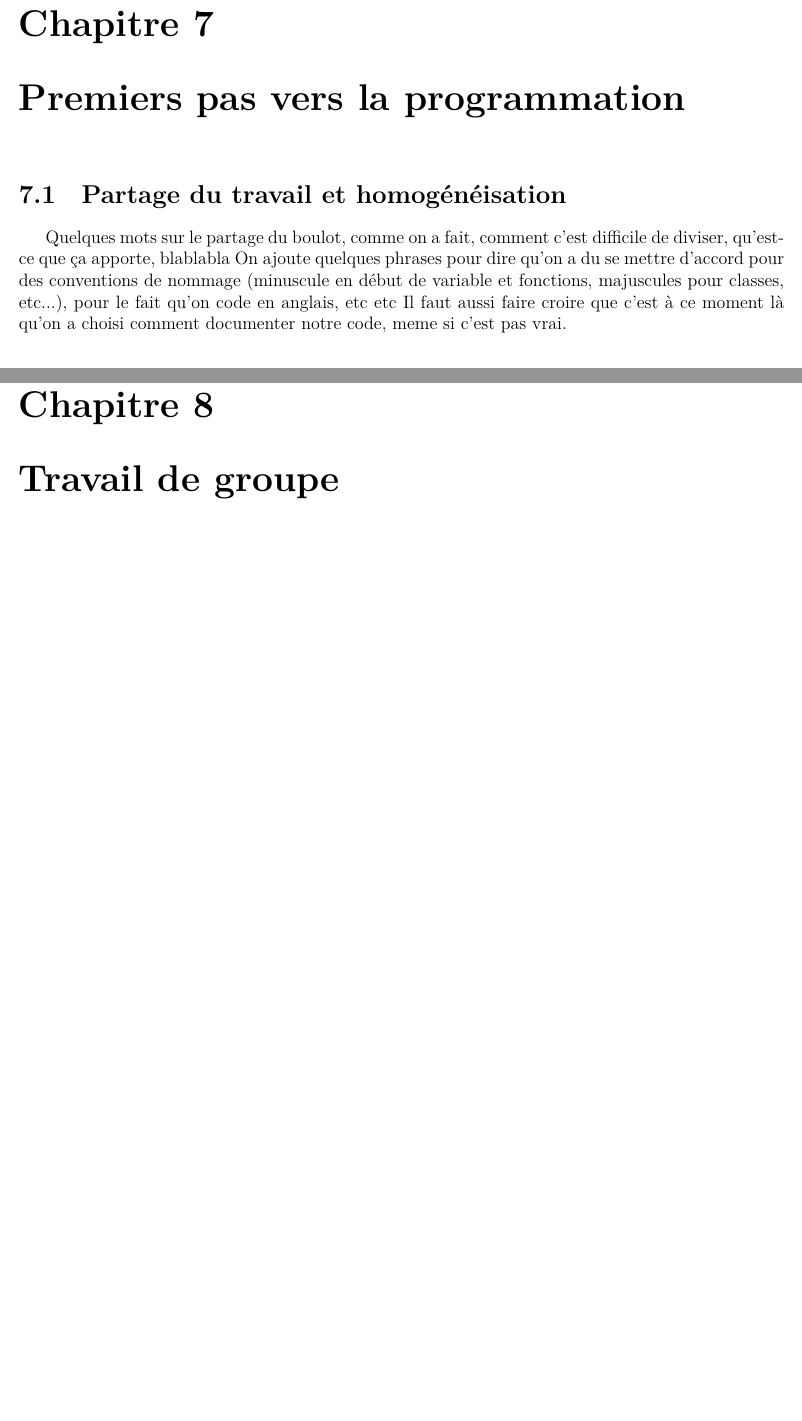
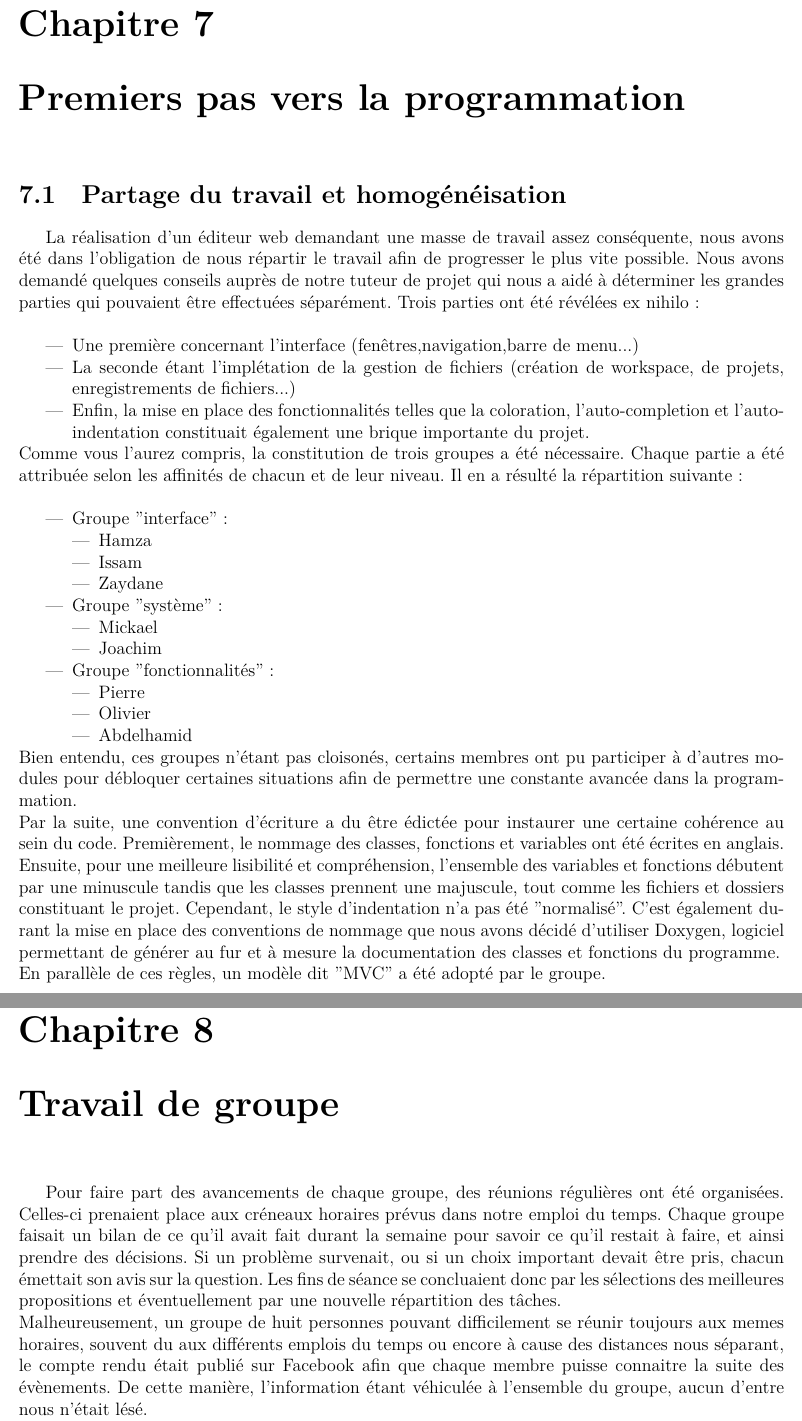
Before and after one commit to lodacom/EditeurWeb, a LaTeX document (Other/SuiviDuProjet/rapportProjet.tex): two parts of pages 19 and 22 of 27, joined at a grey line, cut so that both start at the same text, the shorter picture padded with empty space. Compiled offline with XeLaTeX.

Commit message:
Olivier/Pierre : Rédaction de Travail de groupe et Répartition de groupe, merci de compiler. . . :'(

```diff
--- a/Other/SuiviDuProjet/rapportProjet.tex
+++ b/Other/SuiviDuProjet/rapportProjet.tex
@@ -448,10 +448,41 @@
 		\end{chapter}
 		\begin{chapter}{Premiers pas vers la programmation}
 			\begin{section}{Partage du travail et homogénéisation}
-				Quelques mots sur le partage du boulot, comme on a fait, comment c'est difficile de diviser, qu'est-ce que ça apporte, blablabla
-				On ajoute quelques phrases pour dire qu'on a du se mettre d'accord pour des conventions de nommage (minuscule en début de variable
-				et fonctions, majuscules pour classes, etc...), pour le fait qu'on code en anglais, etc etc
-				Il faut aussi faire croire que c'est à ce moment là qu'on a choisi comment documenter notre code, meme si c'est pas vrai.
+				La réalisation d'un éditeur web demandant une masse de travail assez conséquente, nous avons été dans l'obligation de nous répartir le 				travail afin de progresser le plus vite possible. Nous avons demandé quelques conseils auprès de notre tuteur de projet qui nous a aidé 				à déterminer les grandes parties qui pouvaient être effectuées séparément. Trois parties ont été révélées ex nihilo:\\
+				\begin{itemize}
+					\item Une première concernant l'interface (fenêtres,navigation,barre de menu...)
+					\item La seconde étant l'implétation de la gestion de fichiers (création de workspace, de projets, enregistrements de fichiers...)
+					\item Enfin, la mise en place des fonctionnalités telles que la coloration, l'auto-completion et l'auto-indentation
+					constituait également une brique importante du projet.
+				\end{itemize}
+				Comme vous l'aurez compris, la constitution de trois groupes a été nécessaire. Chaque partie a été attribuée selon les
+				affinités de chacun et de leur niveau. Il en a résulté la répartition suivante:\\
+				\begin{itemize}
+					\item Groupe "interface":
+						\begin{itemize}
+							\item Hamza
+							\item Issam
+							\item Zaydane
+						\end{itemize}
+				\end{itemize}
+				\begin{itemize}
+					\item Groupe "système":
+					\begin{itemize}
+						\item Mickael
+						\item Joachim
+					\end{itemize}
+				\end{itemize}
+				\begin{itemize}
+					\item Groupe "fonctionnalités":
+					\begin{itemize}
+						\item Pierre
+						\item Olivier
+						\item Abdelhamid
+					\end{itemize}
+				\end{itemize}
+				Bien entendu, ces groupes n'étant pas cloisonés, certains membres ont pu participer à d'autres modules pour débloquer certaines 						situations afin de permettre une constante avancée dans la programmation.\\
+				Par la suite, une convention d'écriture a du être édictée pour instaurer une certaine cohérence au sein du code. Premièrement, le 						nommage des classes, fonctions et variables ont été écrites en anglais. Ensuite, pour une meilleure lisibilité et compréhension, 						l'ensemble des variables et fonctions débutent par une minuscule tandis que les classes prennent une majuscule, tout comme les 						fichiers et dossiers constituant le projet. Cependant, le style d'indentation n'a pas été "normalisé". C'est également durant la mise en 					place des conventions de nommage que nous avons décidé d'utiliser Doxygen, logiciel permettant de générer au fur et à mesure la 						documentation des classes et fonctions du programme.\\
+				En parallèle de ces règles, un modèle dit "MVC" a été adopté par le groupe.\\
 			\end{section}
 			\begin{section}{Organisation du code : Le modèle MVC}
 				Avant de réellement commencer la programmation, il nous a fallu parler de la façon dont nous allions organiser notre code.
@@ -488,6 +519,16 @@
 %%%%%%%%%%%%%%%%%%%%%%%%%%%%%%%%%%%%%%%%
 	\begin{part}{L'oeuvre}
 		\begin{chapter}{Travail de groupe}
+		Pour faire part des avancements de chaque groupe, des réunions régulières ont été organisées. Celles-ci prenaient place aux
+		créneaux horaires prévus dans notre emploi du temps. Chaque groupe faisait un bilan de ce qu'il avait fait durant la semaine pour
+		savoir ce qu'il restait à faire, et ainsi prendre des décisions. Si un problème survenait, ou si un choix important devait être pris, chacun
+		émettait son avis sur la question. Les fins de séance se concluaient donc par les sélections des meilleures propositions et éventuellement par
+		une nouvelle répartition des tâches.\\
+		Malheureusement, un groupe de huit personnes pouvant difficilement se réunir toujours aux memes horaires, souvent du aux différents emplois 			du temps ou encore à cause des distances nous séparant, le compte rendu était publié sur Facebook afin que chaque membre puisse connaitre la 			suite des évènements. De cette manière, l'information étant véhiculée à l'ensemble du groupe, aucun d'entre nous n'était lésé.\\
+		Afin de retenir les points essentiels émis durant les débats, un journal de bord a vu le jour dans le but de faire des récapitulatifs et de vérifier 			dans les futurs rendez-vous si toutes les préconisations avaient été faites et respectées. Voici un court extrait de ce journal reflétant notre 				réflexion.
+
+		%%%%% Mickael si tu peux mettre un extrait de journal, merci d'avance ^^ %%%%%
+
 			Là on parle des réunions, pourquoi pas mettre un extrait de journal.
 		\end{chapter}
 		\begin{chapter}{Implémentation}
```
Also changed, not shown: Other/SuiviDuProjet/rapportProjet.tex (2 more changed lines).
